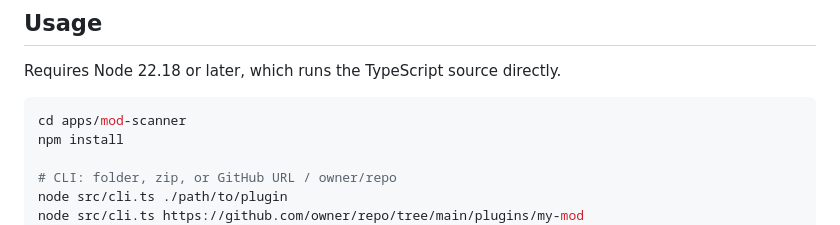
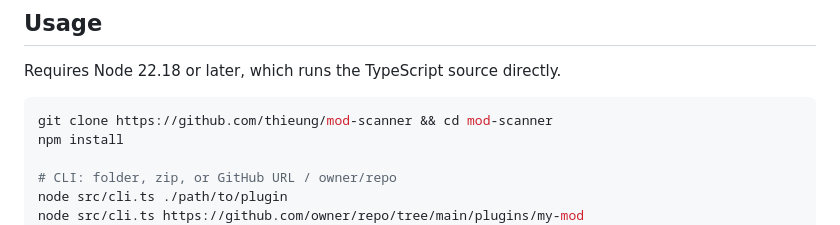
Before and after one commit to thieung/mod-scanner, a Markdown page: README.md, the part around the change. GitHub-like rendering.

Commit message:
docs: update setup steps for the standalone repo

````diff
--- a/README.md
+++ b/README.md
@@ -29,7 +29,7 @@ what the mod can do.
 Requires Node 22.18 or later, which runs the TypeScript source directly.
 
 ```bash
-cd apps/mod-scanner
+git clone https://github.com/thieung/mod-scanner && cd mod-scanner
 npm install
 
 # CLI: folder, zip, or GitHub URL / owner/repo
````
